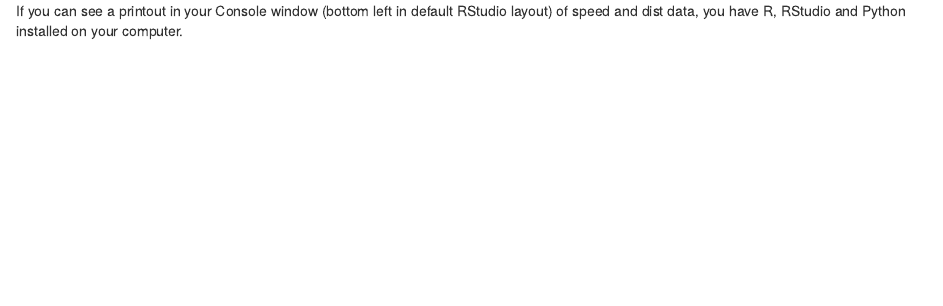
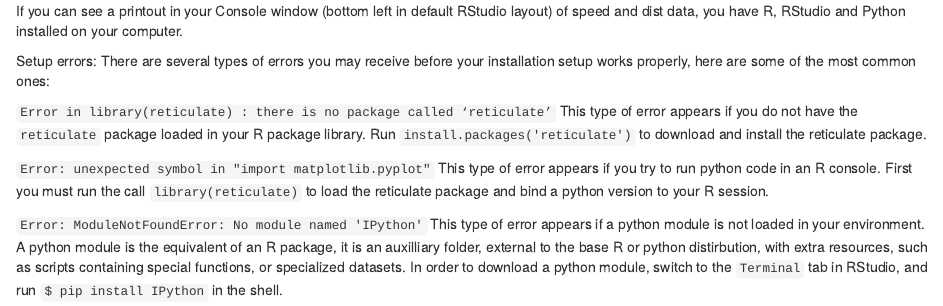
Before and after one commit to gmillard756/ICMGP2022_CC-RaPT, an R Markdown document (Excercises/Pre-workshop_check.Rmd): the page in a window 1100 px wide, from 2230 px down. Rendered offline with R 4.5, knitr and Pandoc, with nearby package versions.

Commit message:
added reticulate to setup and included 3 common errors at bottom

````diff
--- a/Excercises/Pre-workshop_check.Rmd
+++ b/Excercises/Pre-workshop_check.Rmd
@@ -38,3 +39,14 @@
 ```
 
 If you can see a printout in your Console window (bottom left in default RStudio layout) of speed and dist data, you have R, RStudio and Python installed on your computer.
+
+Setup errors: There are several types of errors you may receive before your installation setup works properly, here are some of the most common ones:
+
+`Error in library(reticulate) : there is no package called ‘reticulate’`
+This type of error appears if you do not have the `reticulate` package loaded in your R package library. Run `install.packages('reticulate')` to download and install the reticulate package.
+
+`Error: unexpected symbol in "import matplotlib.pyplot"`
+This type of error appears if you try to run python code in an R console. First you must run the call `library(reticulate)` to load the reticulate package and bind a python version to your R session.
+
+`Error: ModuleNotFoundError: No module named 'IPython'`
+This type of error appears if a python module is not loaded in your environment. A python module is the equivalent of an R package, it is an auxilliary folder, external to the base R or python distirbution, with extra resources, such as scripts containing special functions, or specialized datasets. In order to download a python module, switch to the `Terminal` tab in RStudio, and run `$ pip install IPython` in the shell.
````
Also changed, not shown: Excercises/Pre-workshop_check.Rmd (1 more changed lines).
